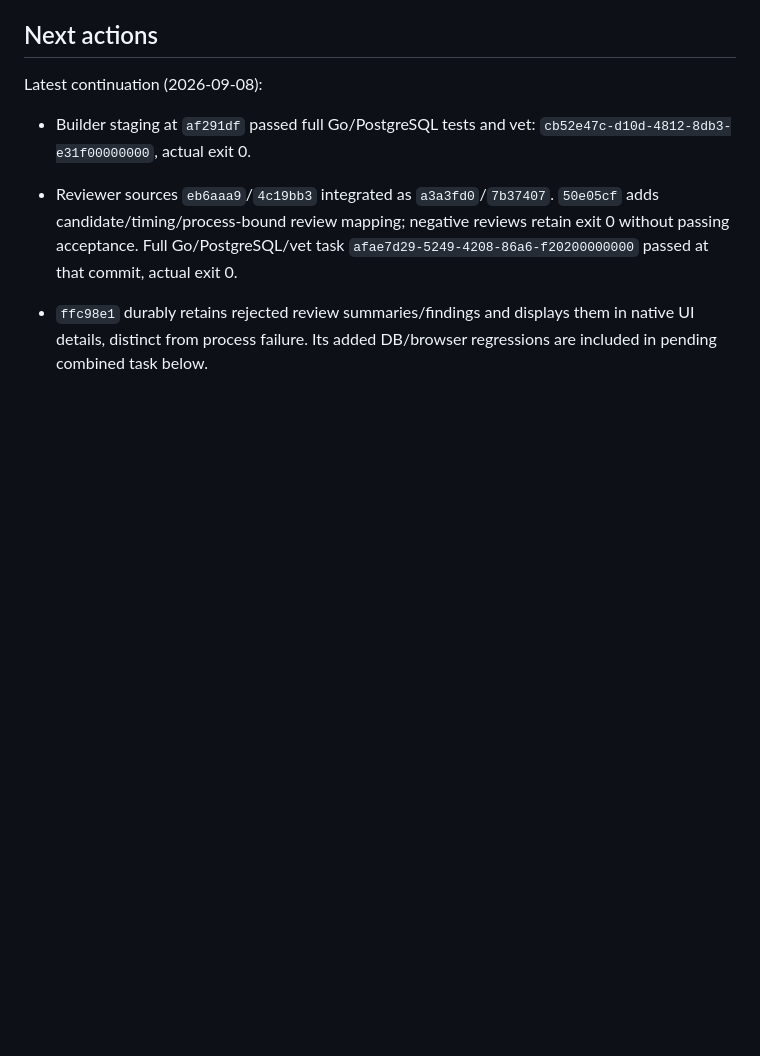
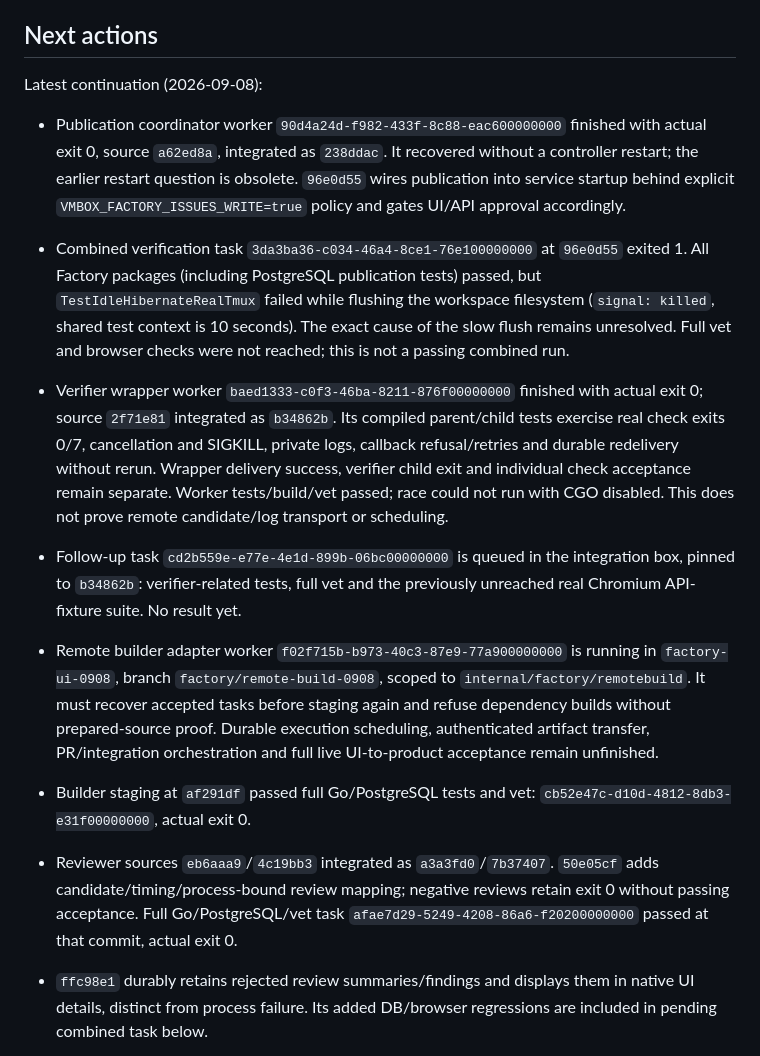
Before and after one commit to 0xikarus/vbox, a Markdown page: docs/FACTORY-PROGRESS.md, the part around the change. Rendered like a GitHub page; blank space fills up the shorter version.

Commit message:
docs: record verifier integration and observed regression failure

```diff
--- a/docs/FACTORY-PROGRESS.md
+++ b/docs/FACTORY-PROGRESS.md
@@ -65,6 +65,34 @@ isolated implementation/test workers use existing capacity. User box `tt2` is un
 ## Next actions
 
 Latest continuation (2026-09-08):
+
+- Publication coordinator worker `90d4a24d-f982-433f-8c88-eac600000000`
+  finished with actual exit 0, source `a62ed8a`, integrated as `238ddac`.
+  It recovered without a controller restart; the earlier restart question is
+  obsolete. `96e0d55` wires publication into service startup behind explicit
+  `VMBOX_FACTORY_ISSUES_WRITE=true` policy and gates UI/API approval accordingly.
+- Combined verification task `3da3ba36-c034-46a4-8ce1-76e100000000` at
+  `96e0d55` exited 1. All Factory packages (including PostgreSQL publication
+  tests) passed, but `TestIdleHibernateRealTmux` failed while flushing the
+  workspace filesystem (`signal: killed`, shared test context is 10 seconds).
+  The exact cause of the slow flush remains unresolved. Full vet and browser
+  checks were not reached; this is not a passing combined run.
+- Verifier wrapper worker `baed1333-c0f3-46ba-8211-876f00000000` finished
+  with actual exit 0; source `2f71e81` integrated as `b34862b`. Its compiled
+  parent/child tests exercise real check exits 0/7, cancellation and SIGKILL,
+  private logs, callback refusal/retries and durable redelivery without rerun.
+  Wrapper delivery success, verifier child exit and individual check acceptance
+  remain separate. Worker tests/build/vet passed; race could not run with CGO
+  disabled. This does not prove remote candidate/log transport or scheduling.
+- Follow-up task `cd2b559e-e77e-4e1d-899b-06bc00000000` is queued in the
+  integration box, pinned to `b34862b`: verifier-related tests, full vet and
+  the previously unreached real Chromium API-fixture suite. No result yet.
+- Remote builder adapter worker `f02f715b-b973-40c3-87e9-77a900000000`
+  is running in `factory-ui-0908`, branch `factory/remote-build-0908`, scoped
+  to `internal/factory/remotebuild`. It must recover accepted tasks before
+  staging again and refuse dependency builds without prepared-source proof.
+  Durable execution scheduling, authenticated artifact transfer, PR/integration
+  orchestration and full live UI-to-product acceptance remain unfinished.
 
 - Builder staging at `af291df` passed full Go/PostgreSQL tests and vet:
   `cb52e47c-d10d-4812-8db3-e31f00000000`, actual exit 0.
```
